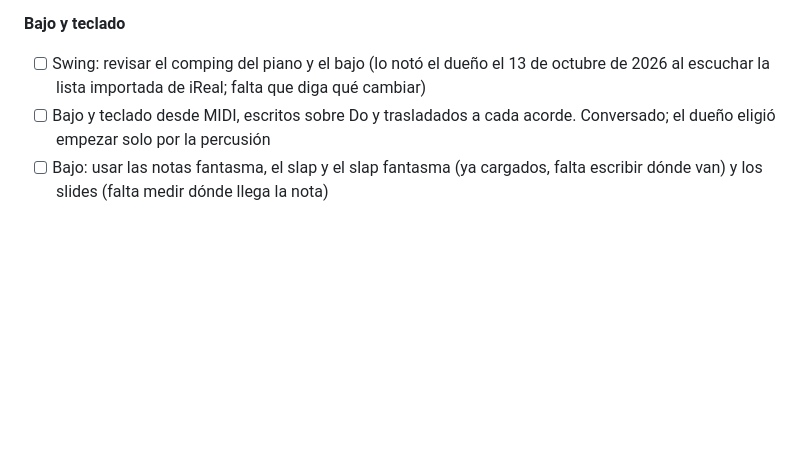
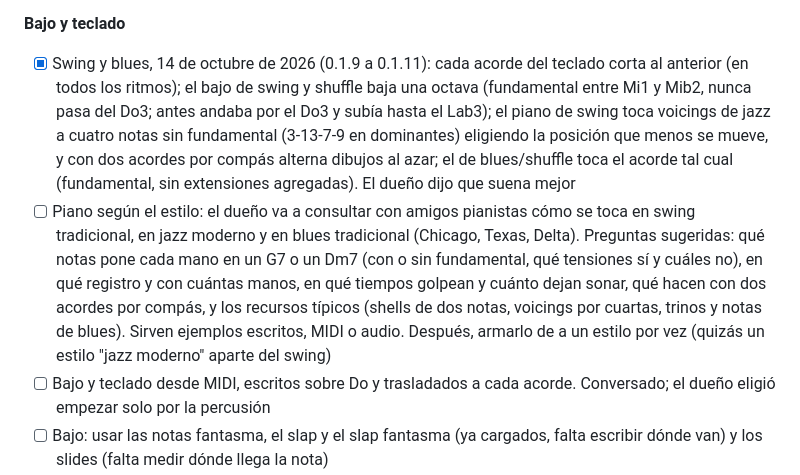
Before and after one commit to tomasgarmonica/airrial, a Markdown page: PENDIENTES.md, the part around the change. Rendered like a GitHub page; blank space fills up the shorter version.

Commit message:
Pendientes: lo hecho en swing y blues, y la consulta a pianistas
Co-Authored-By: Claude Opus 5.5 <noreply@anthropic.com>

```diff
--- a/PENDIENTES.md
+++ b/PENDIENTES.md
@@ -70,7 +70,8 @@ grabaciones (ver `GRABACION.md`).
 - [ ] Candombe: los dos redoblantes suaves de la batería son apoyos; hoy suenan siempre
 
 **Bajo y teclado**
-- [ ] Swing: revisar el comping del piano y el bajo (lo notó el dueño el 13 de octubre de 2026 al escuchar la lista importada de iReal; falta que diga qué cambiar)
+- [x] Swing y blues, 14 de octubre de 2026 (0.1.9 a 0.1.11): cada acorde del teclado corta al anterior (en todos los ritmos); el bajo de swing y shuffle baja una octava (fundamental entre Mi1 y Mib2, nunca pasa del Do3; antes andaba por el Do3 y subía hasta el Lab3); el piano de swing toca voicings de jazz a cuatro notas sin fundamental (3-13-7-9 en dominantes) eligiendo la posición que menos se mueve, y con dos acordes por compás alterna dibujos al azar; el de blues/shuffle toca el acorde tal cual (fundamental, sin extensiones agregadas). El dueño dijo que suena mejor
+- [ ] Piano según el estilo: el dueño va a consultar con amigos pianistas cómo se toca en swing tradicional, en jazz moderno y en blues tradicional (Chicago, Texas, Delta). Preguntas sugeridas: qué notas pone cada mano en un G7 o un Dm7 (con o sin fundamental, qué tensiones sí y cuáles no), en qué registro y con cuántas manos, en qué tiempos golpean y cuánto dejan sonar, qué hacen con dos acordes por compás, y los recursos típicos (shells de dos notas, voicings por cuartas, trinos y notas de blues). Sirven ejemplos escritos, MIDI o audio. Después, armarlo de a un estilo por vez (quizás un estilo "jazz moderno" aparte del swing)
 - [ ] Bajo y teclado desde MIDI, escritos sobre Do y trasladados a cada acorde. Conversado; el dueño eligió empezar solo por la percusión
 - [ ] Bajo: usar las notas fantasma, el slap y el slap fantasma (ya cargados, falta escribir dónde van) y los slides (falta medir dónde llega la nota)
 - [ ] Son y festejo: escuchar el bajo y el piano, escritos sin escuchar. En el son falta el montuno de piano
```
